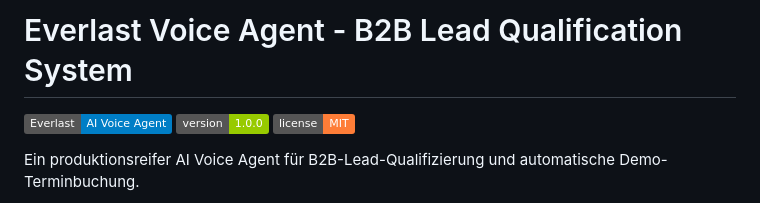
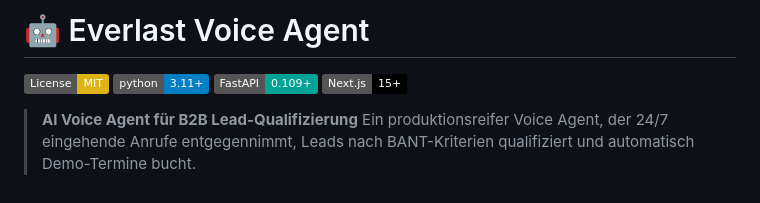
Before and after one commit to ProfRandom92/everlast-voice-agent, a Markdown page: README.md, the part around one of its changes. Rendered like a GitHub page; badges without logos.

```diff
--- a/README.md
+++ b/README.md
@@ -1,8 +1,10 @@
-# Everlast Voice Agent - B2B Lead Qualification System
+# 🤖 Everlast Voice Agent
 
-![Everlast](https://img.shields.io/badge/Everlast-AI%20Voice%20Agent-blue)
-![Version](https://img.shields.io/badge/version-1.0.0-green)
-![License](https://img.shields.io/badge/license-MIT-orange)
+[![License: MIT](https://img.shields.io/badge/License-MIT-yellow.svg)](https://opensource.org/licenses/MIT)
+[![Python 3.11+](https://img.shields.io/badge/python-3.11+-blue.svg)](https://www.python.org/downloads/)
+[![FastAPI](https://img.shields.io/badge/FastAPI-0.109+-00a393.svg)](https://fastapi.tiangolo.com)
+[![Next.js](https://img.shields.io/badge/Next.js-15+-black.svg)](https://nextjs.org/)
 
-Ein produktionsreifer AI Voice Agent für B2B-Lead-Qualifizierung und automatische Demo-Terminbuchung.
+> **AI Voice Agent für B2B Lead-Qualifizierung**
+> Ein produktionsreifer Voice Agent, der 24/7 eingehende Anrufe entgegennimmt, Leads nach BANT-Kriterien qualifiziert und automatisch Demo-Termine bucht.
 
```
Also changed, not shown: other parts of README.md (+182 -133 lines).
